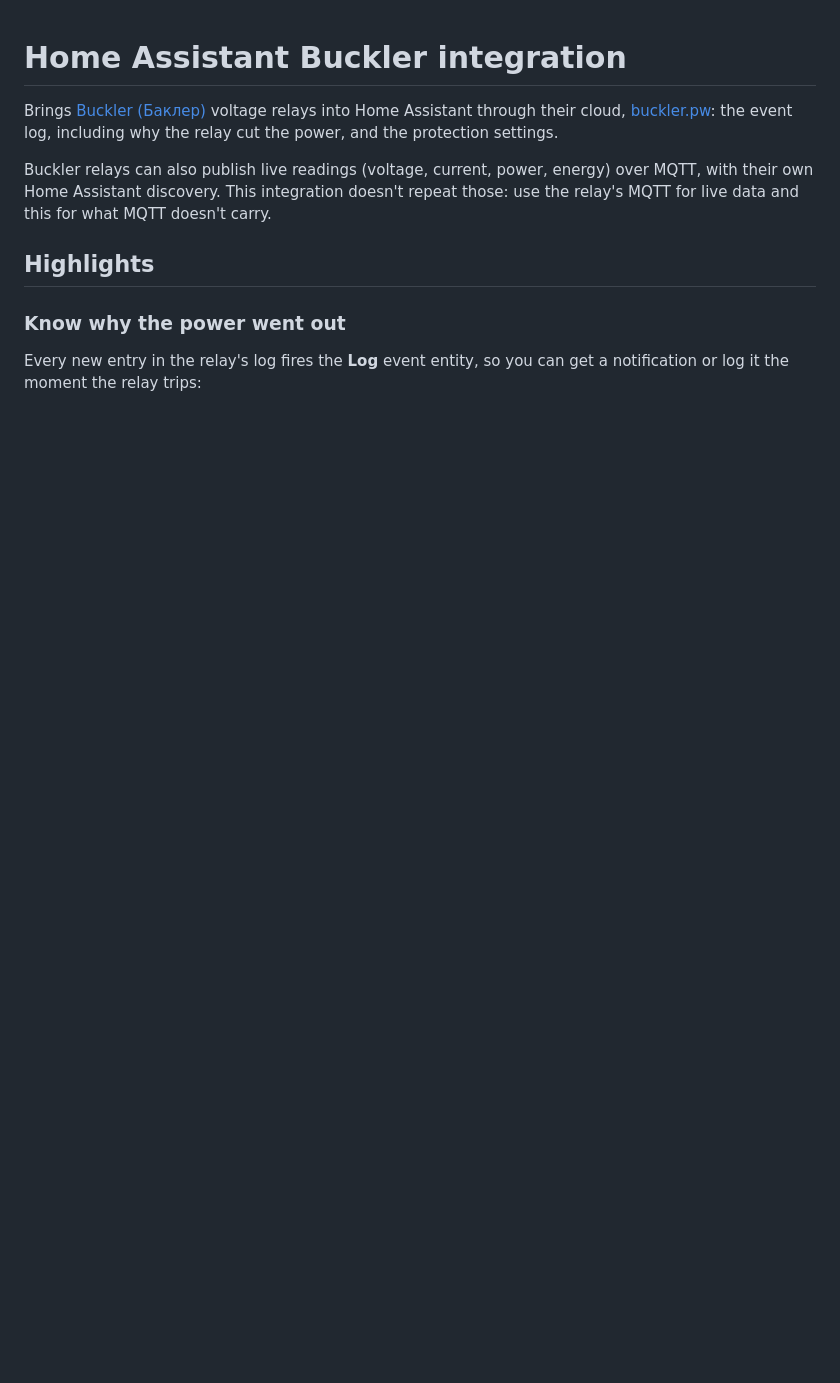
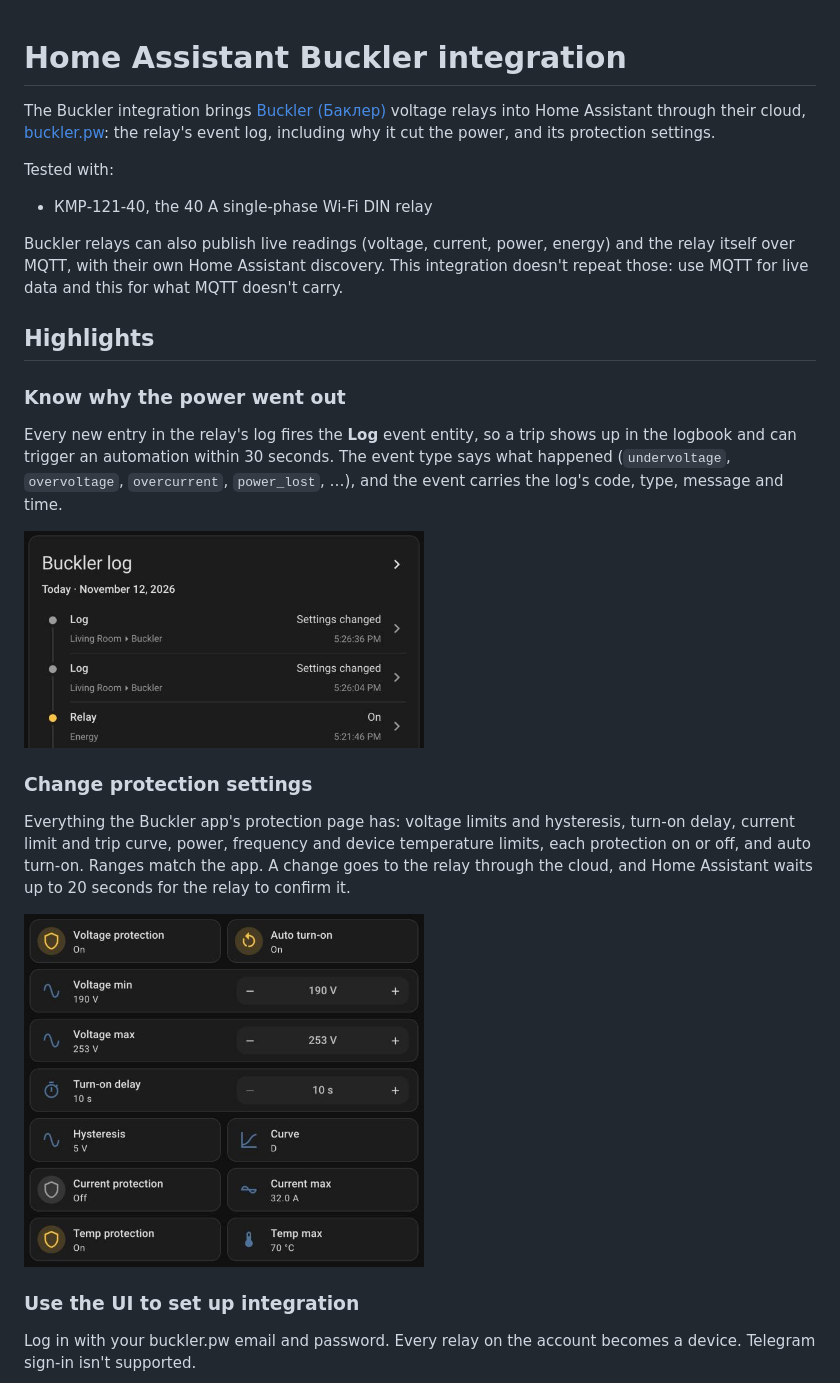
Before and after one commit to krasnoukhov/homeassistant-buckler, a Markdown page: README.md, the part around one of its changes. GitHub-like rendering; pictures changed too: images/log.png (added), images/settings.png (added); blank space fills up the shorter version.

Commit message:
README like the other integrations: screenshots, installation, entities (#4)
Tests use made-up relay ids instead of a real relay's.

Co-authored-by: Claude Opus 5.5 <noreply@anthropic.com>

```diff
--- a/README.md
+++ b/README.md
@@ -1,11 +1,27 @@
 # Home Assistant Buckler integration
 
-Brings [Buckler (Баклер)](https://bakler.com.ua) voltage relays into Home Assistant through their cloud, [buckler.pw](https://buckler.pw): the event log, including why the relay cut the power, and the protection settings.
+The Buckler integration brings [Buckler (Баклер)](https://bakler.com.ua) voltage relays into Home Assistant through their cloud, [buckler.pw](https://buckler.pw): the relay's event log, including why it cut the power, and its protection settings.
 
-Buckler relays can also publish live readings (voltage, current, power, energy) over MQTT, with their own Home Assistant discovery. This integration doesn't repeat those: use the relay's MQTT for live data and this for what MQTT doesn't carry.
+Tested with:
+* КМР-121-40, the 40 A single-phase Wi-Fi DIN relay
+
+Buckler relays can also publish live readings (voltage, current, power, energy) and the relay itself over MQTT, with their own Home Assistant discovery. This integration doesn't repeat those: use MQTT for live data and this for what MQTT doesn't carry.
 
 ## Highlights
 
 ### Know why the power went out
 
-Every new entry in the relay's log fires the **Log** event entity, so you can get a notification or log it the moment the relay trips:
+Every new entry in the relay's log fires the **Log** event entity, so a trip shows up in the logbook and can trigger an automation within 30 seconds. The event type says what happened (`undervoltage`, `overvoltage`, `overcurrent`, `power_lost`, …), and the event carries the log's code, type, message and time.
+
+<img src="https://raw.githubusercontent.com/krasnoukhov/homeassistant-buckler/main/images/log.png" alt="Buckler log in a logbook card" width="400">
+
+### Change protection settings
+
+Everything the Buckler app's protection page has: voltage limits and hysteresis, turn-on delay, current limit and trip curve, power, frequency and device temperature limits, each protection on or off, and auto turn-on. Ranges match the app. A change goes to the relay through the cloud, and Home Assistant waits up to 20 seconds for the relay to confirm it.
+
+<img src="https://raw.githubusercontent.com/krasnoukhov/homeassistant-buckler/main/images/settings.png" alt="Protection settings on a dashboard" width="400">
+
+### Use the UI to set up integration
+
+Log in with your buckler.pw email and password. Every relay on the account becomes a device. Telegram sign-in isn't supported.
+
```
Also changed, not shown: other parts of README.md (+77 -29 lines), images/setup.png (added), 2 other files.
